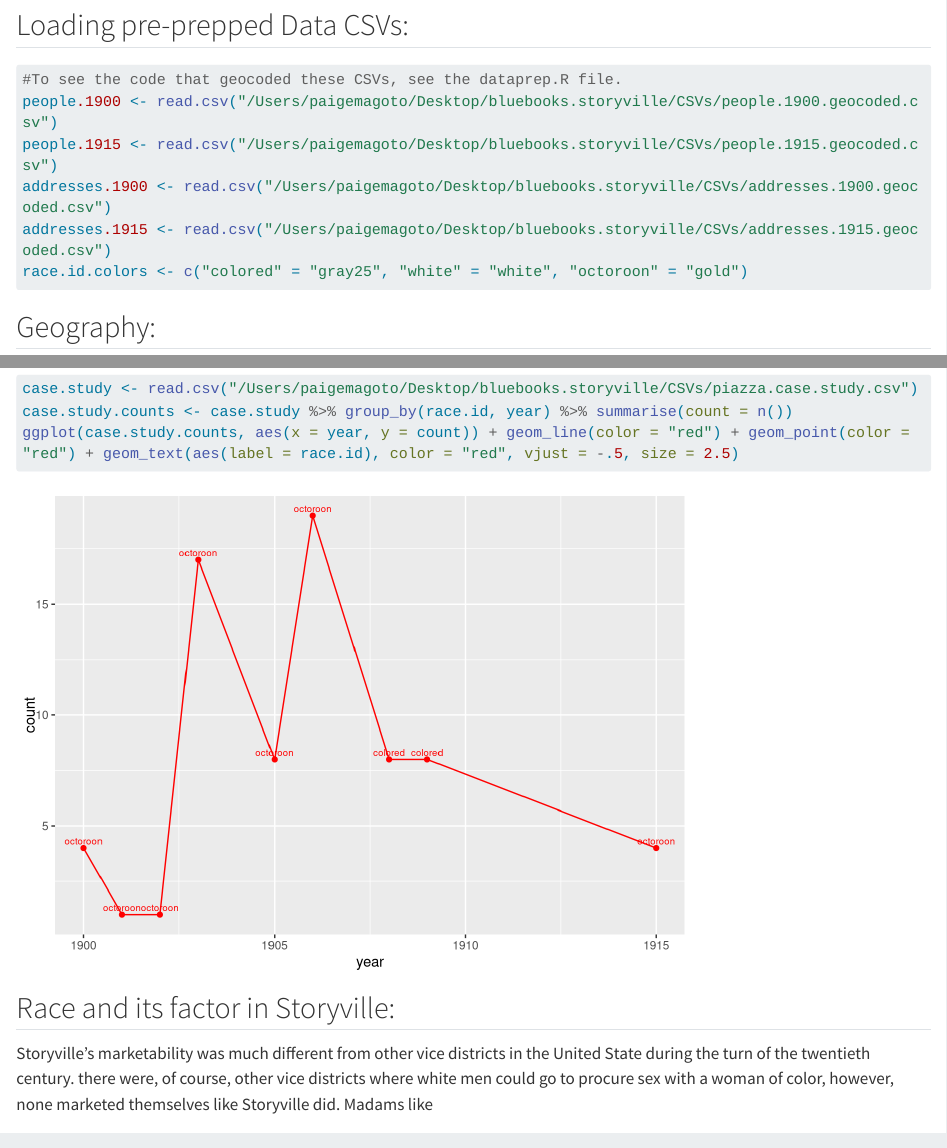
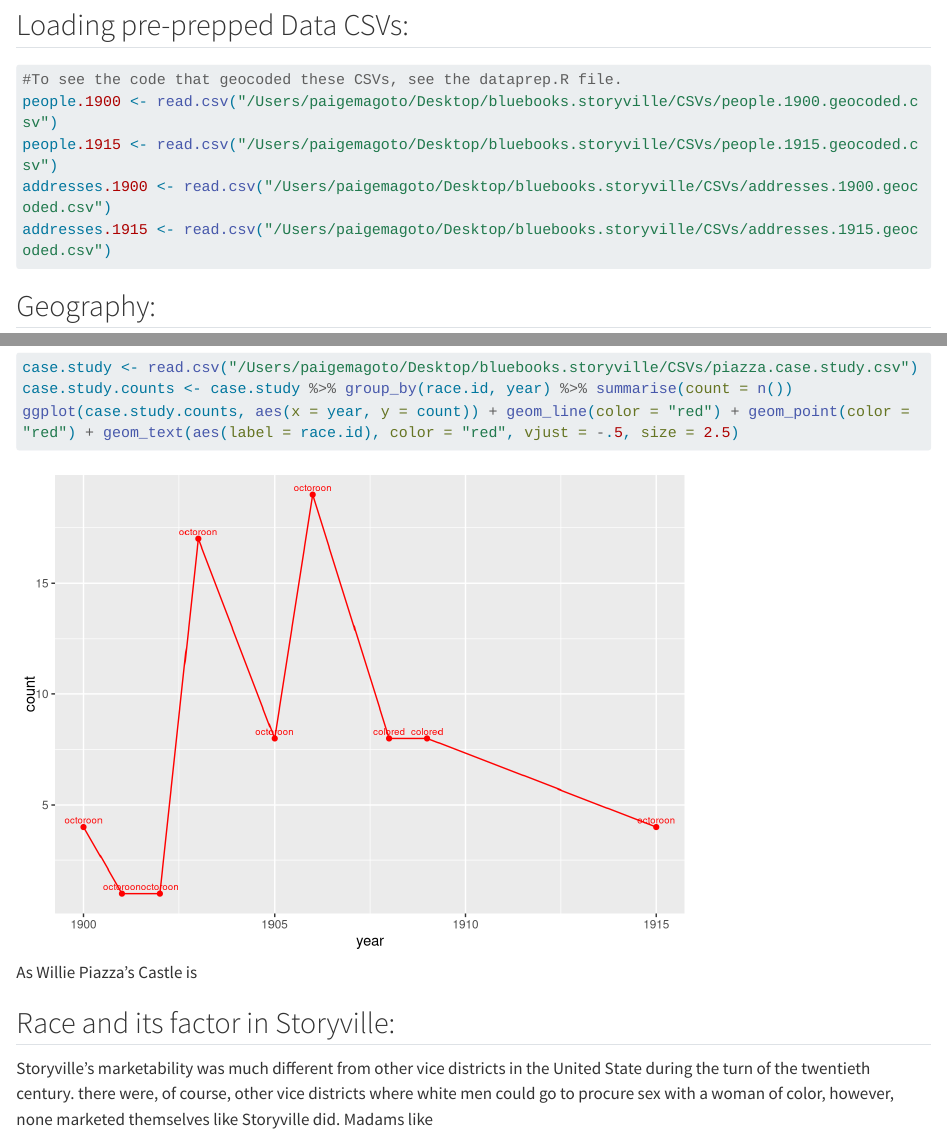
Before and after one commit to pmagoto/bluebooks.storyville, a Quarto document (Storyville.FinalProject.qmd): the page in a window 1100 px wide, from 300 px down, and a second part further down, joined at a grey line. Rendered offline with R 4.5, knitr and Pandoc in place of Quarto, with nearby package versions; some code elsewhere in the file could not run offline; long lines of code are wrapped.

Commit message:
attempting to merge

````diff
--- a/Storyville.FinalProject.qmd
+++ b/Storyville.FinalProject.qmd
@@ -34,7 +34,6 @@ people.1900 <- read.csv("/Users/paigemagoto/Desktop/bluebooks.storyville/CSVs/pe
 people.1915 <- read.csv("/Users/paigemagoto/Desktop/bluebooks.storyville/CSVs/people.1915.geocoded.csv")
 addresses.1900 <- read.csv("/Users/paigemagoto/Desktop/bluebooks.storyville/CSVs/addresses.1900.geocoded.csv")
 addresses.1915 <- read.csv("/Users/paigemagoto/Desktop/bluebooks.storyville/CSVs/addresses.1915.geocoded.csv")
-race.id.colors <- c("colored" = "gray25", "white" = "white", "octoroon" = "gold")
 ```
 
 ## Geography:
@@ -97,6 +96,8 @@ case.study <- read.csv("/Users/paigemagoto/Desktop/bluebooks.storyville/CSVs/pia
 case.study.counts <- case.study %>% group_by(race.id, year) %>% summarise(count = n())
 ggplot(case.study.counts, aes(x = year, y = count)) + geom_line(color = "red") + geom_point(color = "red") + geom_text(aes(label = race.id), color = "red", vjust = -.5, size = 2.5)
 ```
+
+As Willie Piazza's Castle is
 
 ## Race and its factor in Storyville:
 
````
